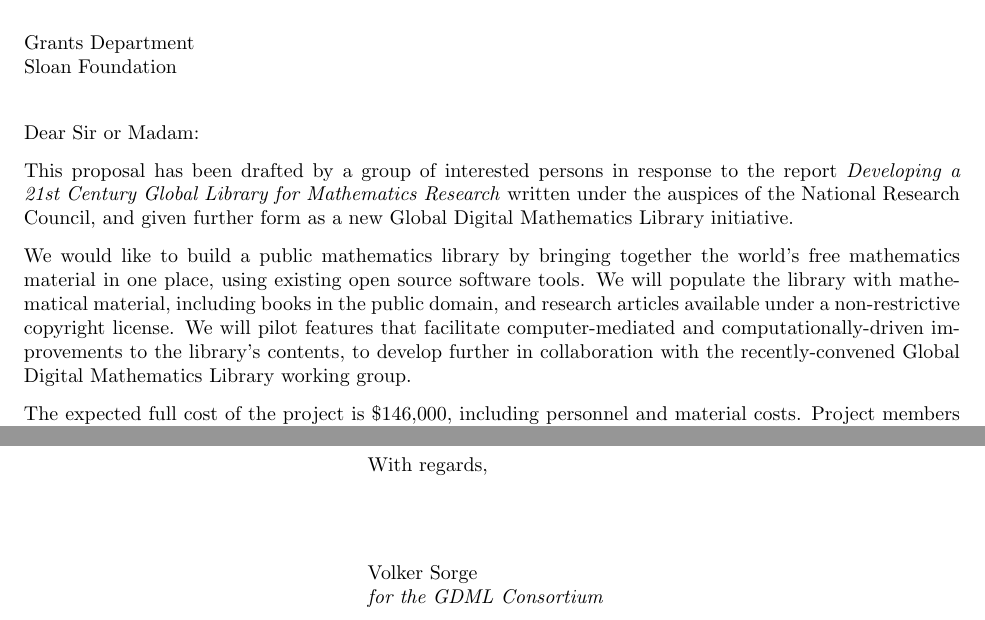
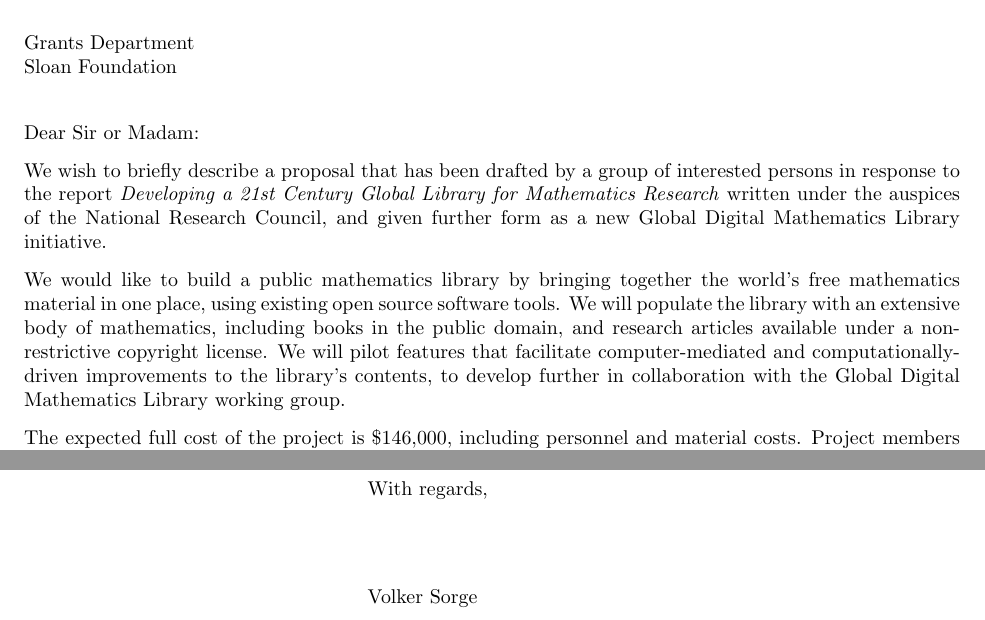
Before and after one commit to holtzermann17/pdbooks, a LaTeX letter (short-letter.tex): two parts of the page, joined at a grey line, cut so that both start at the same text. Compiled offline with pdfLaTeX.

Commit message:
intro text

```diff
--- a/short-letter.tex
+++ b/short-letter.tex
@@ -38,7 +38,7 @@
 % While we try to respond to all letters of inquiry quickly, this is not always feasible due to the large volume of inquries we receive and the time constraints faced by Alfred P. Sloan Foundation staff. If more than a month has passed since you submitted your letter of inquiry, it is appropriate to email the program director to whom you submitted your letter of inquiry and inquire about its status.
 
 \begin{document}
-\signature{Volker Sorge\\ \emph{for the GDML Consortium}}
+\signature{Volker Sorge}
 \address{Volker Sorge\\
 School of Computer Science\\
 University of Birmingham\\
@@ -52,29 +52,24 @@
 %    Your title and contact information;
 %    The names and affiliations of other key members of the project, if any.
 
-This proposal has been drafted by a group of interested persons in
-response to the report \emph{Developing a 21st Century Global Library
-  for Mathematics Research} written under the auspices of the National
-Research Council, and given further form as a new Global Digital
-Mathematics Library initiative.
+We wish to briefly describe a proposal that has been drafted by a
+group of interested persons in response to the report \emph{Developing
+  a 21st Century Global Library for Mathematics Research} written
+under the auspices of the National Research Council, and given further
+form as a new Global Digital Mathematics Library initiative.
 
 We would like to build a public mathematics library by bringing
 together the world's free mathematics material in one place, using
 existing open source software tools.
 %
-We will populate the library with mathematical material, including
-books in the public domain, and research articles available under a
-non-restrictive copyright license.
+We will populate the library with an extensive body of mathematics,
+including books in the public domain, and research articles available
+under a non-restrictive copyright license.
 %
 We will pilot features that facilitate computer-mediated and
 computationally-driven improvements to the library's contents, to
-develop further in collaboration with the recently-convened Global
-Digital Mathematics Library working group.
-
-%% User studies: will people use the library? - if we go with what
-%% other people already have found and produced.  How do we get the
-%% content and material to work together?  Would the average
-%% scientist, for example, use this.
+develop further in collaboration with the Global Digital Mathematics
+Library working group.
 
 The expected full cost of the project is \$146,000, including
 personnel and material costs.  Project members will be independent
```
Also changed, not shown: short-letter.tex (5 more changed lines).
